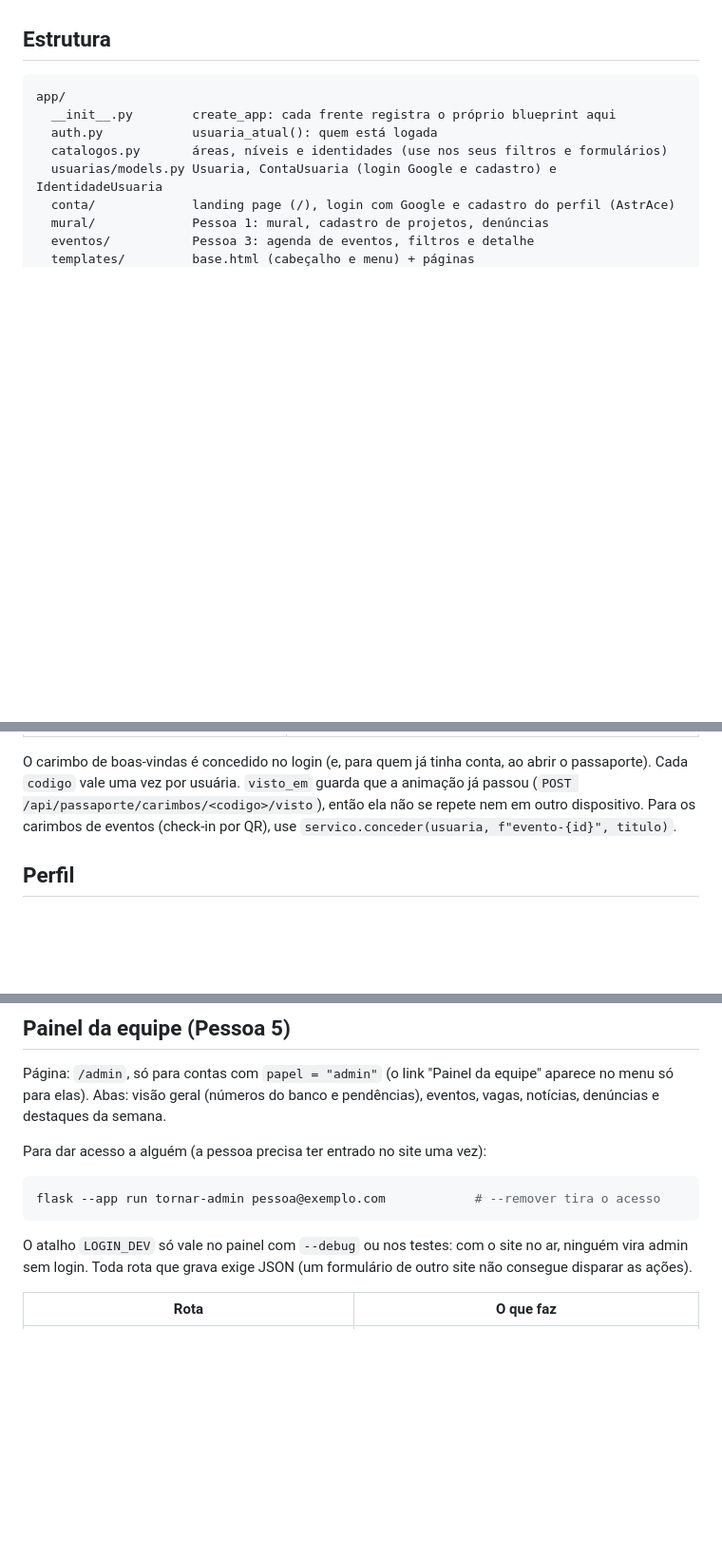
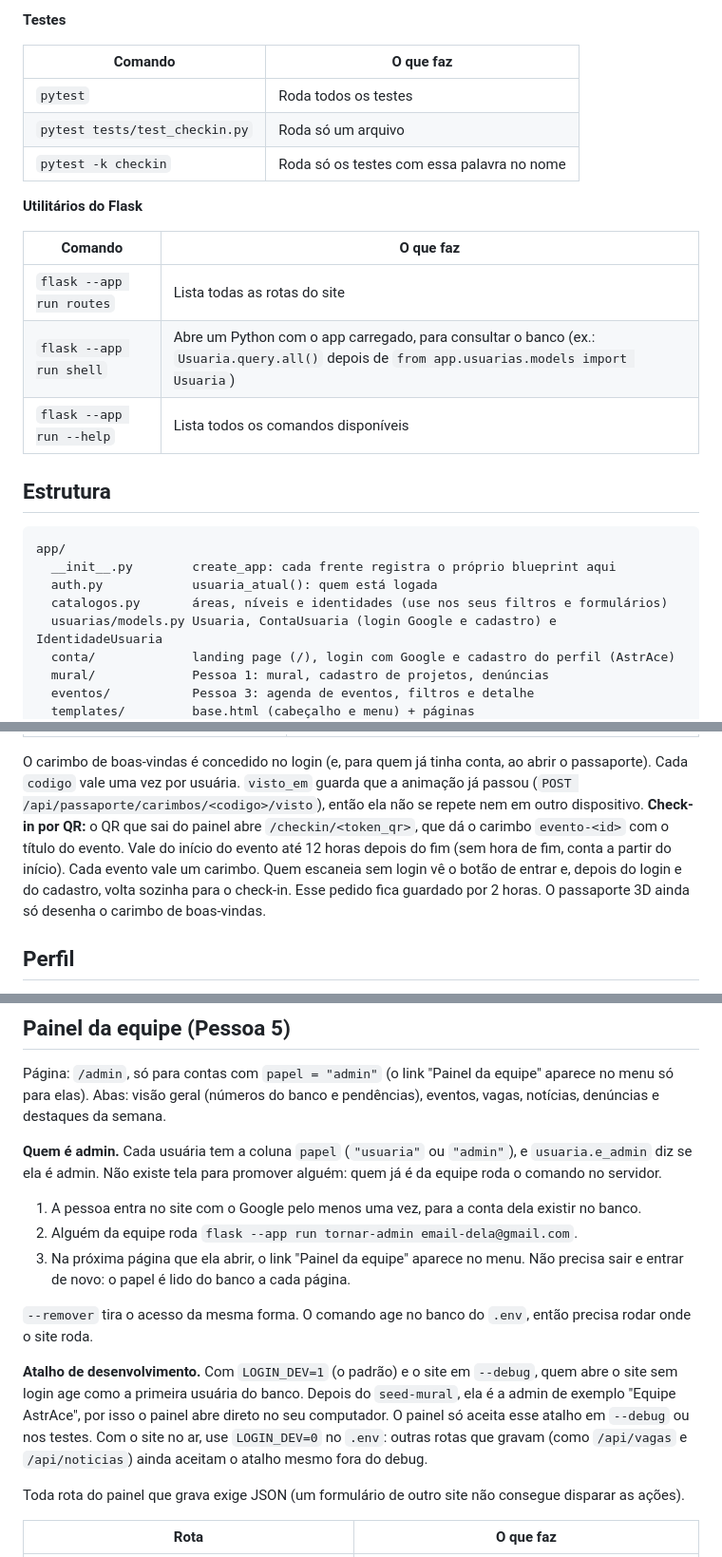
Before and after one commit to helenavieiranasc/AstrAce, a Markdown page: README.md, 3 parts joined by grey strips. Shown at 95% size. Rendered like a GitHub page; blank space fills up the shorter version.

Commit message:
Update README.md with installation and usage commands for development and administration

````diff
--- a/README.md
+++ b/README.md
@@ -29,3 +81,18 @@ Rode `npm run watch` enquanto mexe no front. Os `.js` compilados vão para o git
+**Testes**
+
+| Comando | O que faz |
+| --- | --- |
+| `pytest` | Roda todos os testes |
+| `pytest tests/test_checkin.py` | Roda só um arquivo |
+| `pytest -k checkin` | Roda só os testes com essa palavra no nome |
+
+**Utilitários do Flask**
+
+| Comando | O que faz |
+| --- | --- |
+| `flask --app run routes` | Lista todas as rotas do site |
+| `flask --app run shell` | Abre um Python com o app carregado, para consultar o banco (ex.: `Usuaria.query.all()` depois de `from app.usuarias.models import Usuaria`) |
+| `flask --app run --help` | Lista todos os comandos disponíveis |
 
 ## Estrutura
 
@@ -213,7 +280,10 @@ Sem WebGL (ou sem internet para o Three.js), aparece a versão em texto, que é
 O carimbo de boas-vindas é concedido no login (e, para quem já tinha conta, ao abrir o passaporte). Cada
 `codigo` vale uma vez por usuária. `visto_em` guarda que a animação já passou
 (`POST /api/passaporte/carimbos/<codigo>/visto`), então ela não se repete nem em outro dispositivo.
-Para os carimbos de eventos (check-in por QR), use `servico.conceder(usuaria, f"evento-{id}", titulo)`.
+**Check-in por QR:** o QR que sai do painel abre `/checkin/<token_qr>`, que dá o carimbo `evento-<id>` com o título
+do evento. Vale do início do evento até 12 horas depois do fim (sem hora de fim, conta a partir do início). Cada evento
+vale um carimbo. Quem escaneia sem login vê o botão de entrar e, depois do login e do cadastro, volta sozinha para o
+check-in. Esse pedido fica guardado por 2 horas. O passaporte 3D ainda só desenha o carimbo de boas-vindas.
 
 ## Perfil
 
@@ -239,14 +309,22 @@ Só a dona mexe no projeto: para outra pessoa as três últimas rotas respondem
 Página: `/admin`, só para contas com `papel = "admin"` (o link "Painel da equipe" aparece no menu só para elas).
 Abas: visão geral (números do banco e pendências), eventos, vagas, notícias, denúncias e destaques da semana.
 
-Para dar acesso a alguém (a pessoa precisa ter entrado no site uma vez):
+**Quem é admin.** Cada usuária tem a coluna `papel` (`"usuaria"` ou `"admin"`), e `usuaria.e_admin` diz se ela é admin.
+Não existe tela para promover alguém: quem já é da equipe roda o comando no servidor.
 
-```bash
-flask --app run tornar-admin pessoa@exemplo.com            # --remover tira o acesso
-```
+1. A pessoa entra no site com o Google pelo menos uma vez, para a conta dela existir no banco.
+2. Alguém da equipe roda `flask --app run tornar-admin email-dela@gmail.com`.
+3. Na próxima página que ela abrir, o link "Painel da equipe" aparece no menu. Não precisa sair e entrar de novo:
+   o papel é lido do banco a cada página.
 
-O atalho `LOGIN_DEV` só vale no painel com `--debug` ou nos testes: com o site no ar, ninguém vira admin sem login.
-Toda rota que grava exige JSON (um formulário de outro site não consegue disparar as ações).
+`--remover` tira o acesso da mesma forma. O comando age no banco do `.env`, então precisa rodar onde o site roda.
+
+**Atalho de desenvolvimento.** Com `LOGIN_DEV=1` (o padrão) e o site em `--debug`, quem abre o site sem login age
+como a primeira usuária do banco. Depois do `seed-mural`, ela é a admin de exemplo "Equipe AstrAce", por isso o painel
+abre direto no seu computador. O painel só aceita esse atalho em `--debug` ou nos testes. Com o site no ar, use
+`LOGIN_DEV=0` no `.env`: outras rotas que gravam (como `/api/vagas` e `/api/noticias`) ainda aceitam o atalho mesmo fora do debug.
+
+Toda rota do painel que grava exige JSON (um formulário de outro site não consegue disparar as ações).
 
 | Rota | O que faz |
 | --- | --- |
````
Also changed, not shown: other parts of README.md (+54 -3 lines).
